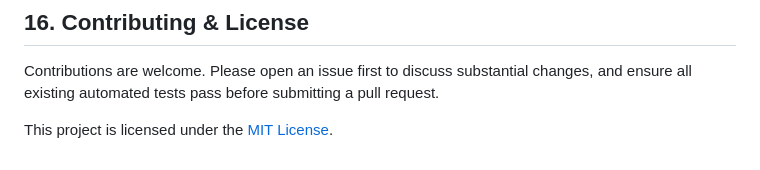
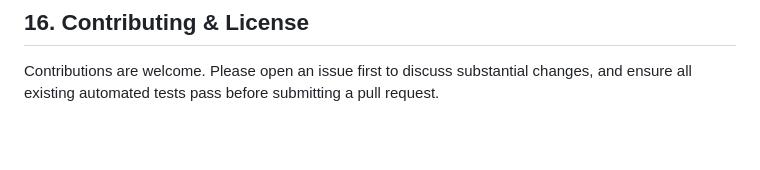
Before and after one commit to jhasabhishek17/PetPaws, a Markdown page: README.md, the part around the change. Rendered like a GitHub page; blank space fills up the shorter version.

Commit message:
Remove MIT License section from README
Removed license information from the README.

```diff
--- a/README.md
+++ b/README.md
@@ -352,5 +352,3 @@ PetPaws is configured for deployment on Render using two services:
 ## 16. Contributing & License
 
 Contributions are welcome. Please open an issue first to discuss substantial changes, and ensure all existing automated tests pass before submitting a pull request.
-
-This project is licensed under the [MIT License](LICENSE).
```
